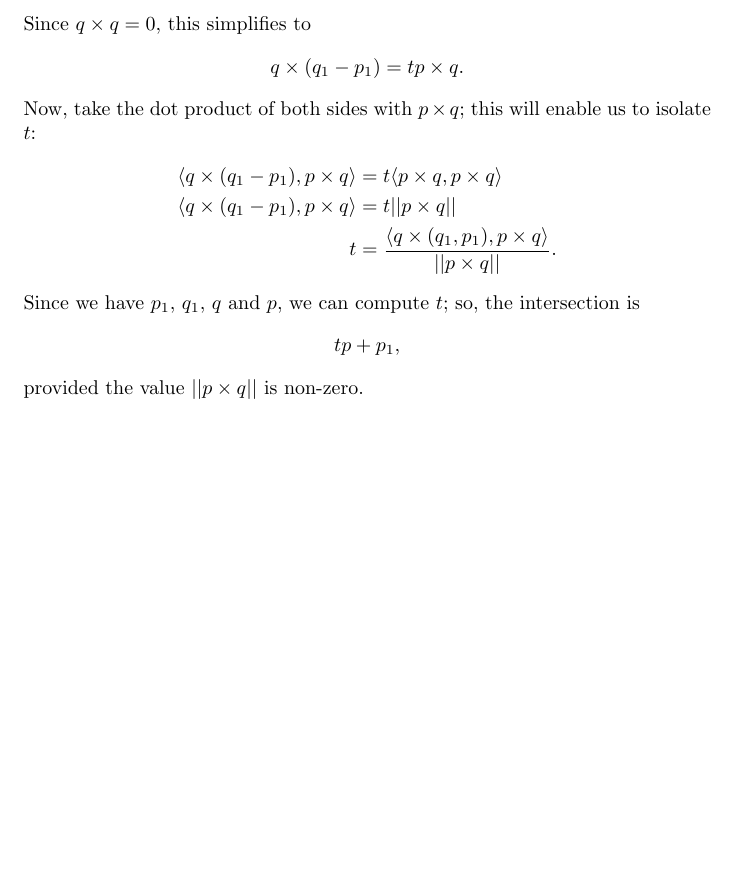
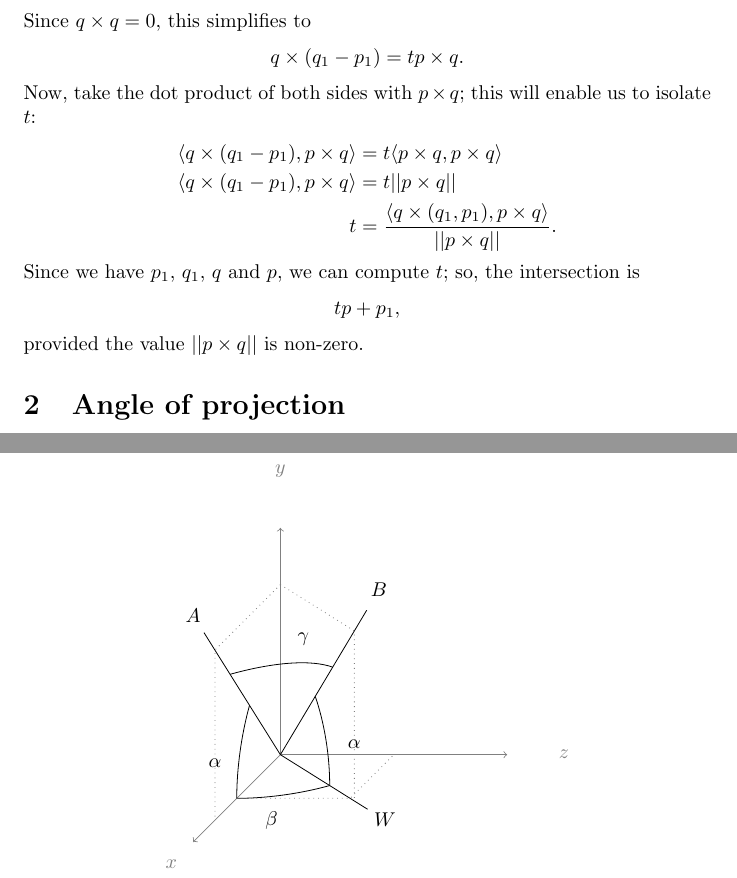
Before and after one commit to royertiago/INE5450, a LaTeX document (doc/ballistics.tex): part of the page before the commit and two parts of pages 1 and 2 of 2 after it, the two joined at a grey line, cut so that both start at the same text, the shorter picture padded with empty space. Compiled offline with pdfLaTeX.

Commit message:
doc/ballistics.tex: Add figure explaining problem of angle of projection.

```diff
--- a/doc/ballistics.tex
+++ b/doc/ballistics.tex
@@ -51,4 +51,49 @@ so, the intersection is
     tp + p_1,
 \end{equation*}
 provided the value $|| p \times q ||$ is non-zero.
+
+\section{Angle of projection}
+\begin{figure}[h]
+    \centering
+    \begin{tikzpicture}[scale = 2]
+        \begin{scope}[->, gray]
+            \draw (0, 0, 0) -- (0, 0, 2);
+            \draw (0, 0, 0) -- (0, 2, 0);
+            \draw (0, 0, 0) -- (2, 0, 0);
+            \path (0, 0, 2.5) node {$x$};
+            \path (0, 2.5, 0) node {$y$};
+            \path (2.5, 0, 0) node {$z$};
+        \end{scope}
+
+        \begin{scope}[rotate around y = -90]
+            \draw (0, 0) -- (1.75, 1.75);
+            \draw (1, 0) arc (0:45:1);
+            \path (1.5, 0.5) node {$\alpha$};
+            \path (2, 2) node {$A$};
+            \draw[gray, dotted] (0, 1.5) -- (1.5, 1.5) -- (1.5, 0);
+        \end{scope}
+
+        \begin{scope}[rotate around y = -45]
+            \draw (0, 0) -- (1.75, 1.75);
+            \draw (1, 0) arc (0:45:1);
+            \path (1.5, 0.5) node {$\alpha$};
+            \path (2, 2) node {$B$};
+            \draw[gray, dotted] (0, 1.5) -- (1.5, 1.5) -- (1.5, 0);
+        \end{scope}
+
+        \begin{scope}[rotate around x = 90]
+            \draw (0, 0) -- (1.25, 1.25);
+            \draw (0, 1) arc (90:45:1);
+            \path (0.5, 1.5) node {$\beta$};
+            \path (1.5, 1.5) node {$W$};
+            \draw[gray, dotted] (0, 1) -- (1, 1) -- (1, 0);
+        \end{scope}
+
+        \begin{scope}[rotate around y = 45, rotate around x = 45]
+            \draw (0, 1.5) arc (45:90:1.5);
+            \path (-0.5, 2.25) node {$\gamma$};
+        \end{scope}
+    \end{tikzpicture}
+\end{figure}
+
 \end{document}
```
